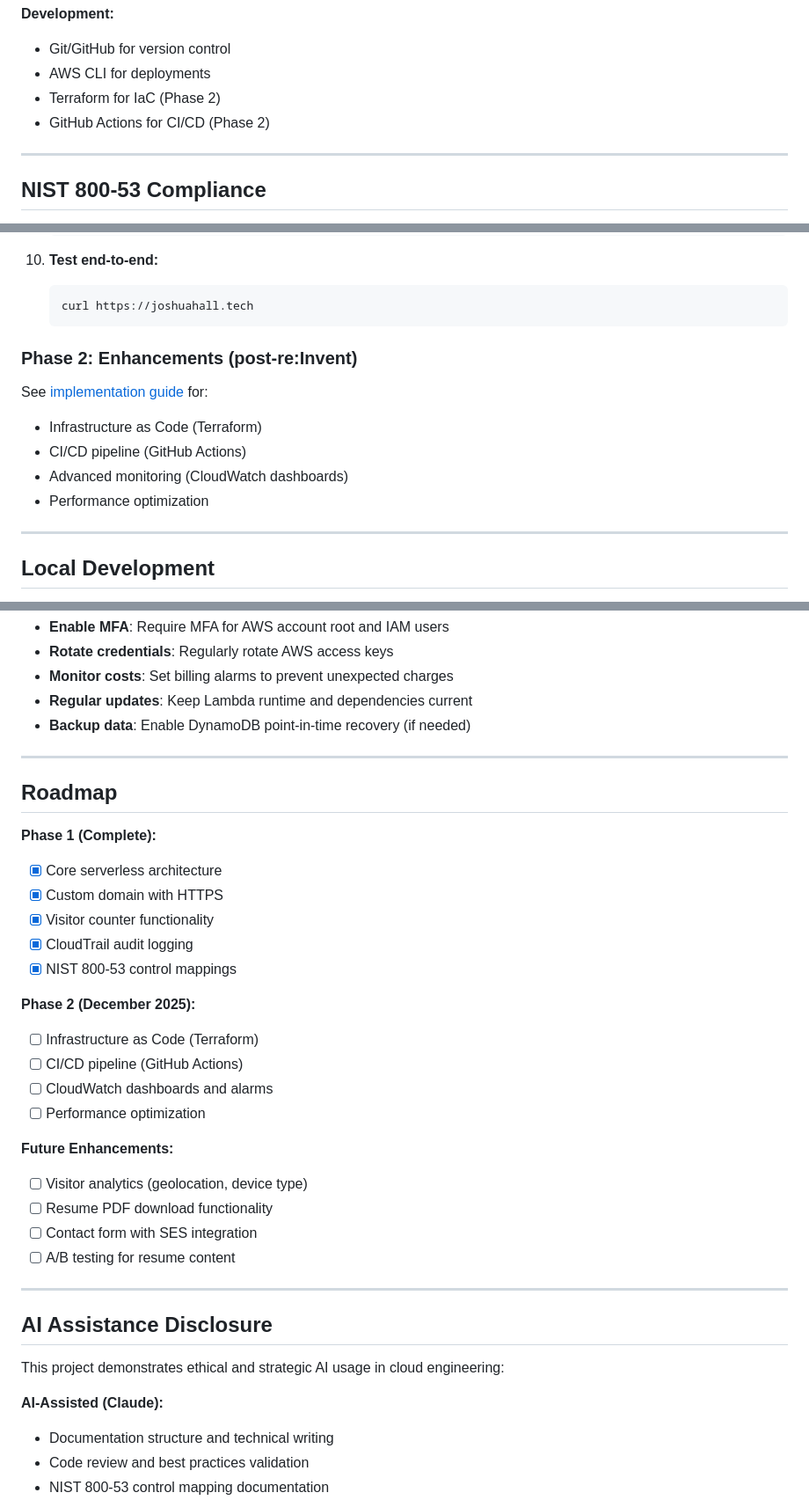
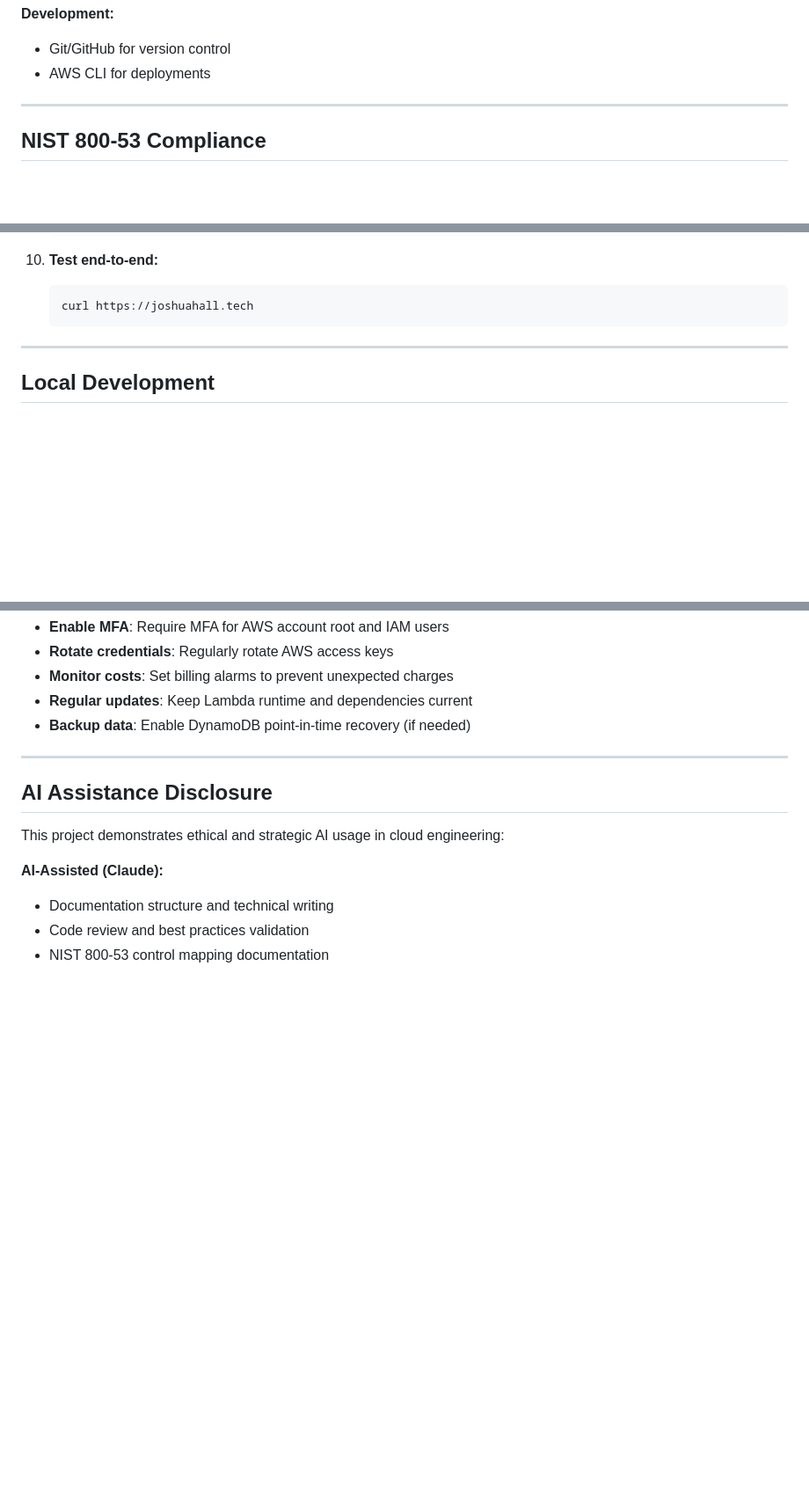
Before and after one commit to joshuamichaelhall/federal-cloud-resume, a Markdown page: README.md, 3 parts joined by grey strips. Shown at 88% size. GitHub-like rendering; blank space fills up the shorter version.

Commit message:
Remove Phase 2 roadmap and focus on production-ready implementation
**Changes:**
- Removed "Phase 2: Enhancements" section entirely
- Removed roadmap with Phase 1/Phase 2 structure
- Removed future Terraform/GitHub Actions references from development tools
- Changed "Phase 1: Core Deployment" to "Manual Deployment"
- Updated status from "Phase 1 Complete" to "Production Ready"

**Rationale:**
Project is complete and production-ready as-is. Not pursuing Phase 2 enhancements. Focusing on different project (Federal Security Dashboard) to demonstrate advanced AWS security services, Terraform IaC, and NIST 800-53 implementation.

Federal Cloud Resume demonstrates: serverless architecture, Python/JavaScript, API integration, security best practices, and federal compliance alignment.

🤖 Generated with [Claude Code](https://claude.com/claude-code)

Co-Authored-By: Claude <noreply@anthropic.com>

````diff
--- a/README.md
+++ b/README.md
@@ -79,8 +78,6 @@ This project showcases a secure, scalable serverless resume architecture aligned
 **Development:**
 - Git/GitHub for version control
 - AWS CLI for deployments
-- Terraform for IaC (Phase 2)
-- GitHub Actions for CI/CD (Phase 2)
 
 ---
 
@@ -212,14 +209,6 @@ Monthly operational costs (estimated):
     ```bash
     curl https://joshuahall.tech
     ```
-
-### Phase 2: Enhancements (post-re:Invent)
-
-See [implementation guide](docs/implementation-guide.md) for:
-- Infrastructure as Code (Terraform)
-- CI/CD pipeline (GitHub Actions)
-- Advanced monitoring (CloudWatch dashboards)
-- Performance optimization
 
 ---
 
@@ -340,29 +329,6 @@ curl https://your-api-id.execute-api.us-east-1.amazonaws.com/prod/count
 
 ---
 
-## Roadmap
-
-**Phase 1 (Complete):**
-- [x] Core serverless architecture
-- [x] Custom domain with HTTPS
-- [x] Visitor counter functionality
-- [x] CloudTrail audit logging
-- [x] NIST 800-53 control mappings
-
-**Phase 2 (December 2025):**
-- [ ] Infrastructure as Code (Terraform)
-- [ ] CI/CD pipeline (GitHub Actions)
-- [ ] CloudWatch dashboards and alarms
-- [ ] Performance optimization
-
-**Future Enhancements:**
-- [ ] Visitor analytics (geolocation, device type)
-- [ ] Resume PDF download functionality
-- [ ] Contact form with SES integration
-- [ ] A/B testing for resume content
-
----
-
 ## AI Assistance Disclosure
 
 This project demonstrates ethical and strategic AI usage in cloud engineering:
````
Also changed, not shown: other parts of README.md (+2 -3 lines).
